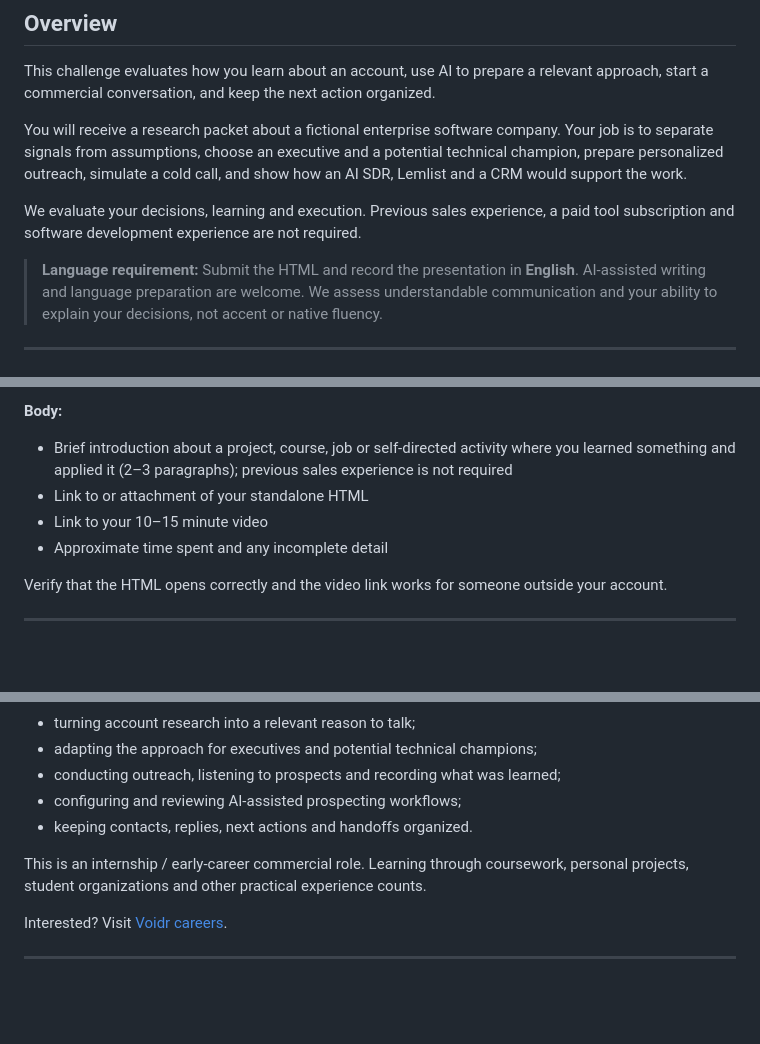
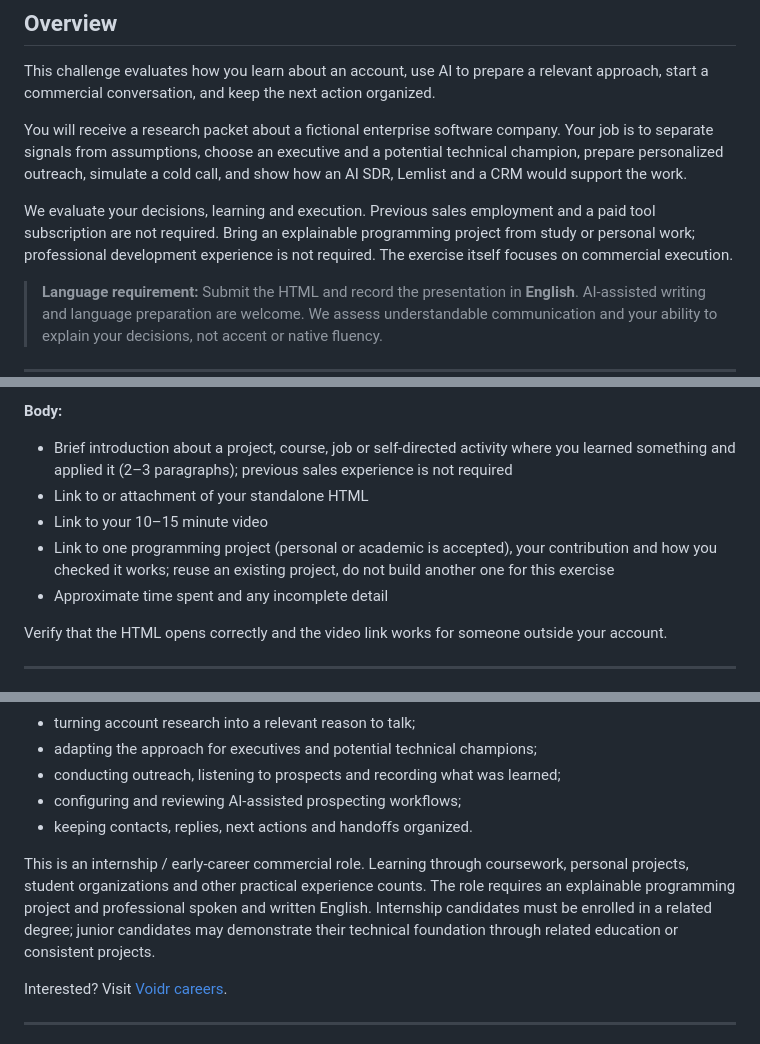
Before and after one commit to voidrco/technical-challenges, a Markdown page: ai-sales-engineer/README.md, 3 parts joined by grey strips. Rendered like a GitHub page; blank space fills up the shorter version.

Commit message:
Align AI Sales Engineer entry requirements with confirmed job profile

```diff
--- a/ai-sales-engineer/README.md
+++ b/ai-sales-engineer/README.md
@@ -18,7 +18,7 @@ This challenge evaluates how you learn about an account, use AI to prepare a rel
 
 You will receive a research packet about a fictional enterprise software company. Your job is to separate signals from assumptions, choose an executive and a potential technical champion, prepare personalized outreach, simulate a cold call, and show how an AI SDR, Lemlist and a CRM would support the work.
 
-We evaluate your decisions, learning and execution. Previous sales experience, a paid tool subscription and software development experience are not required.
+We evaluate your decisions, learning and execution. Previous sales employment and a paid tool subscription are not required. Bring an explainable programming project from study or personal work; professional development experience is not required. The exercise itself focuses on commercial execution.
 
 > **Language requirement:** Submit the HTML and record the presentation in **English**. AI-assisted writing and language preparation are welcome. We assess understandable communication and your ability to explain your decisions, not accent or native fluency.
 
@@ -208,6 +208,7 @@ Send an email to **hiring@jobs.voidr.co** with:
 - Brief introduction about a project, course, job or self-directed activity where you learned something and applied it (2–3 paragraphs); previous sales experience is not required
 - Link to or attachment of your standalone HTML
 - Link to your 10–15 minute video
+- Link to one programming project (personal or academic is accepted), your contribution and how you checked it works; reuse an existing project, do not build another one for this exercise
 - Approximate time spent and any incomplete detail
 
 Verify that the HTML opens correctly and the video link works for someone outside your account.
@@ -256,7 +257,7 @@ Key responsibilities include:
 - configuring and reviewing AI-assisted prospecting workflows;
 - keeping contacts, replies, next actions and handoffs organized.
 
-This is an internship / early-career commercial role. Learning through coursework, personal projects, student organizations and other practical experience counts.
+This is an internship / early-career commercial role. Learning through coursework, personal projects, student organizations and other practical experience counts. The role requires an explainable programming project and professional spoken and written English. Internship candidates must be enrolled in a related degree; junior candidates may demonstrate their technical foundation through related education or consistent projects.
 
 Interested? Visit [Voidr careers](https://www.voidr.co/pt-br/empresa/carreiras).
 
```
